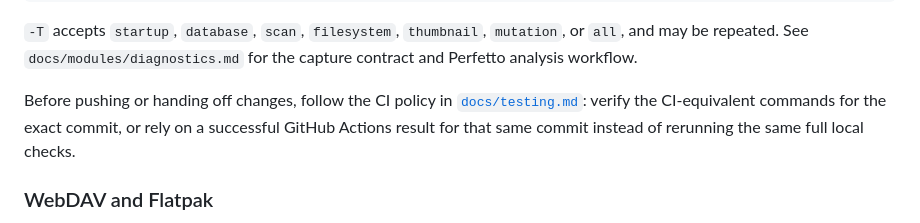
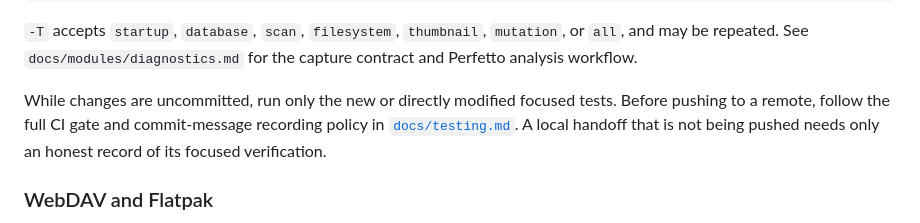
Before and after one commit to Luyao-1024/photoViewer, a Markdown page: docs/development.md, the part around the change. GitHub-like rendering.

```diff
--- a/docs/development.md
+++ b/docs/development.md
@@ -48,10 +48,10 @@ The runner is also the single entry point for launch variants:
 
 `-T` accepts `startup`, `database`, `scan`, `filesystem`, `thumbnail`, `mutation`, or `all`, and may be repeated. See `docs/modules/diagnostics.md` for the capture contract and Perfetto analysis workflow.
 
-Before pushing or handing off changes, follow the CI policy in
-[`docs/testing.md`](testing.md): verify the CI-equivalent commands for the exact
-commit, or rely on a successful GitHub Actions result for that same commit
-instead of rerunning the same full local checks.
+While changes are uncommitted, run only the new or directly modified focused
+tests. Before pushing to a remote, follow the full CI gate and commit-message
+recording policy in [`docs/testing.md`](testing.md). A local handoff that is not
+being pushed needs only an honest record of its focused verification.
 
 ### WebDAV and Flatpak
 
```
Also changed, not shown: AGENTS.md (+8 -5 lines), docs/testing.md (+50 -11 lines).
